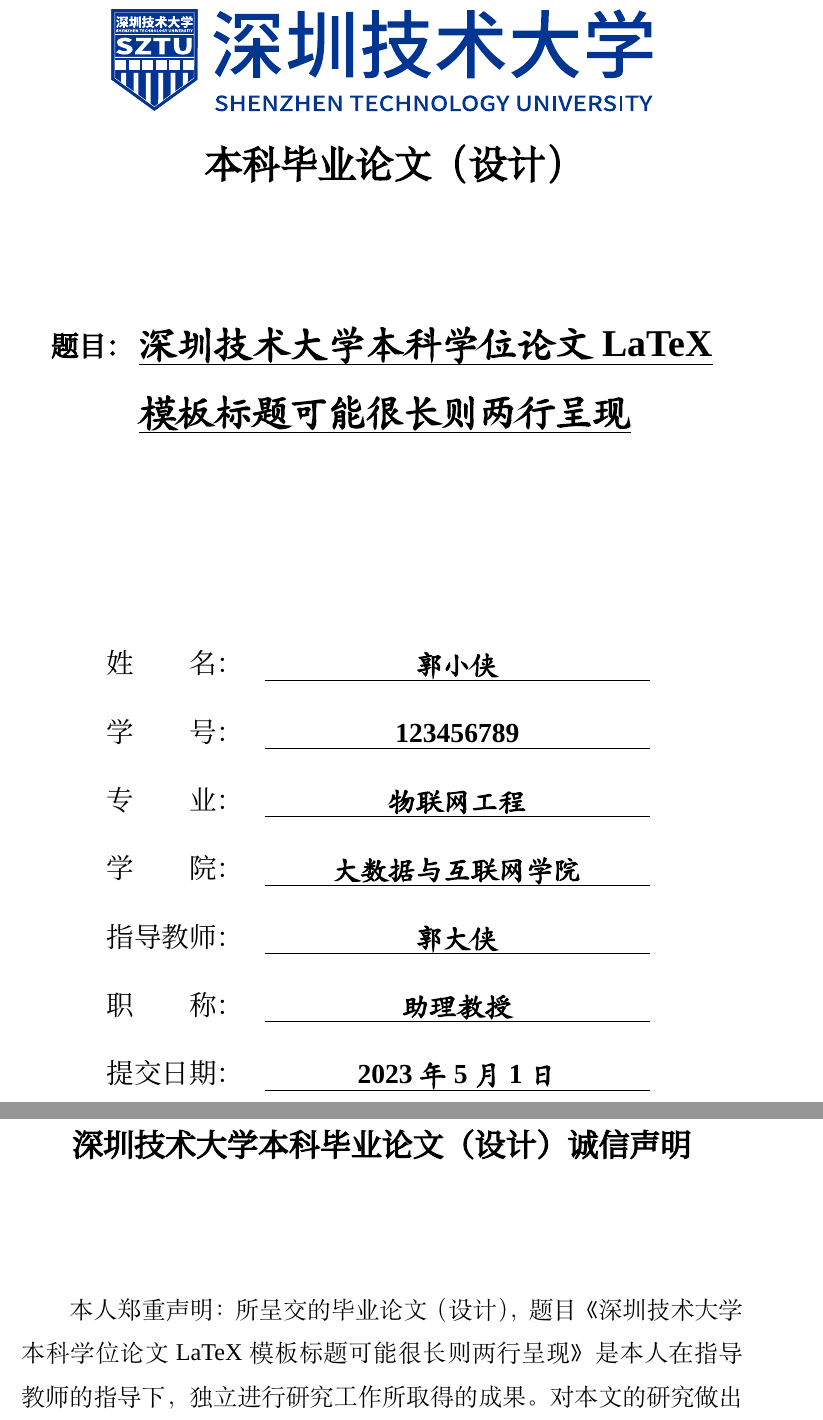
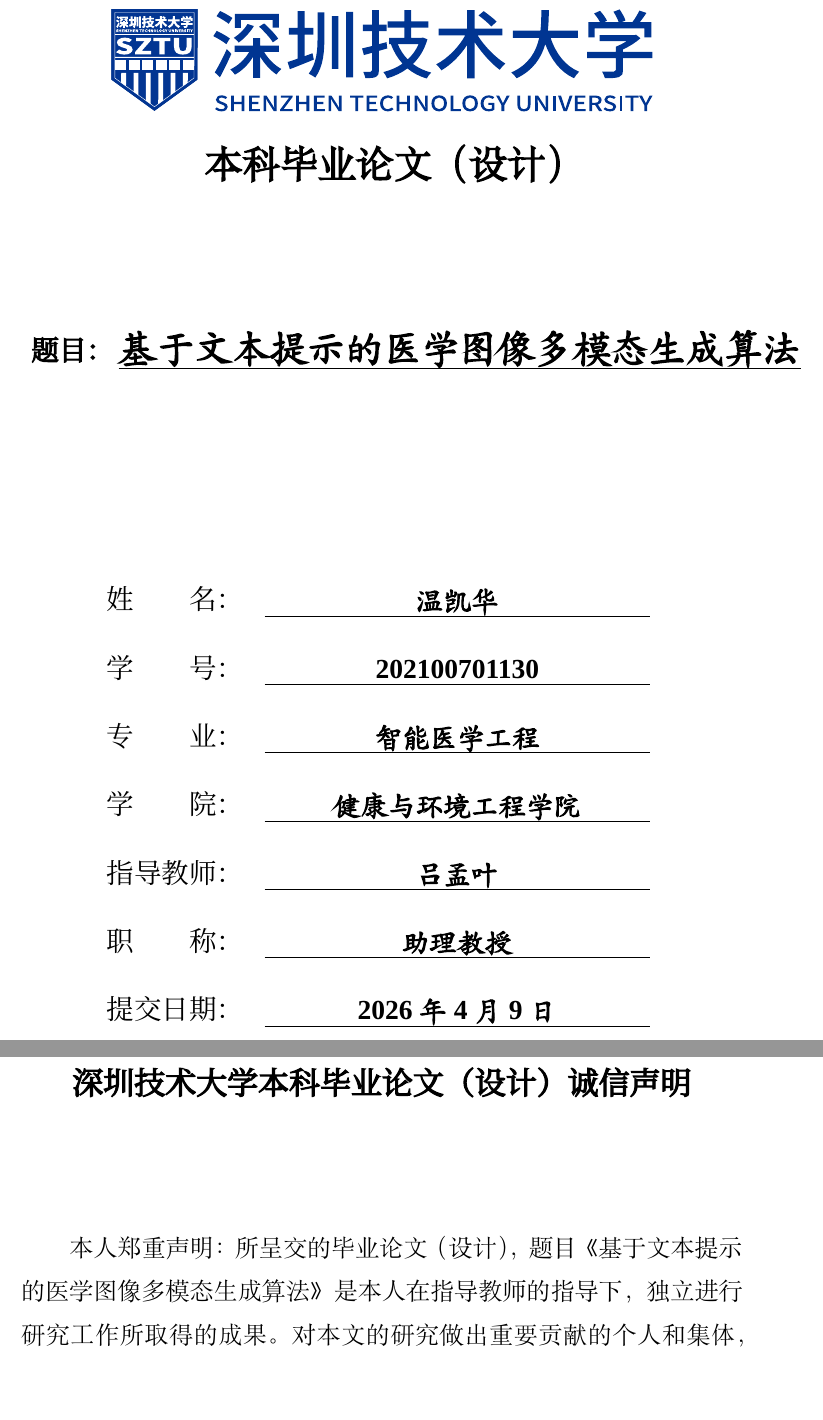
Before and after one commit to Kaihua1203/Graduation-SZTU-Thesis-Latex, a LaTeX thesis (sztuthesis_main.tex, which reads content/info.tex): two parts of pages 1 and 2 of 21, joined at a grey line, cut so that both start at the same text, the shorter picture padded with empty space. Compiled offline with XeLaTeX; a missing font is replaced by an installed copy or a similar font.

Commit message:
Update thesis metadata

```diff
--- a/content/info.tex
+++ b/content/info.tex
@@ -6,16 +6,16 @@
 % 如果提示 “Overfull \\hbox (26.47823pt too wide)” 或和“题目：”不在同一行，
 % 则说明有点宽，可调整断行
 % \titlecn{测试短标题}
-\titlecn{深圳技术大学本科学位论文LaTeX\\模板标题可能很长则两行呈现}
-\titleen{LaTeX Template of Postgraduate Thesis of \\Shenzhen Technology University}
+\titlecn{基于文本提示的医学图像多模态生成算法}
+\titleen{Multi-modal Generative Model Based on Text Prompting for Medical Images}
 
-\priormajor{物联网工程}
-\author{郭小侠}
-\supervisor{郭大侠}
+\priormajor{智能医学工程}
+\author{温凯华}
+\supervisor{吕孟叶}
 \supervisortitle{助理教授}
-\department{大数据与互联网学院}
-\studentid{123456789}
-\thesisdate{year=2023,month=5,day=1}
+\department{健康与环境工程学院}
+\studentid{202100701130}
+\thesisdate{year=2026,month=4,day=9}
 
 
 
```
Also changed, not shown: sztuthesis_main.pdf.
